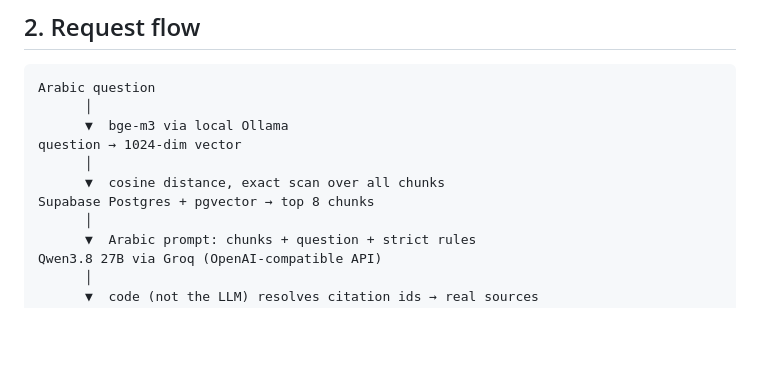
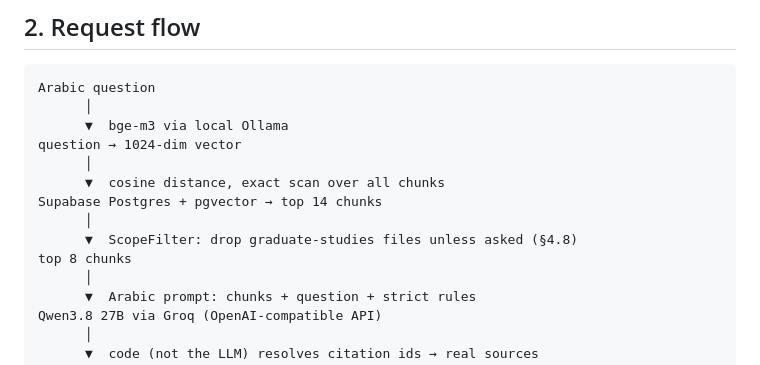
Before and after one commit to T5xb/SmartAcademicSystem, a Markdown page: ARCHITECTURE.md, the part around one of its changes. Drawn GitHub-style; blank space fills up the shorter version.

```diff
--- a/ARCHITECTURE.md
+++ b/ARCHITECTURE.md
@@ -30,7 +30,10 @@ Arabic question
 question → 1024-dim vector
       │
       ▼  cosine distance, exact scan over all chunks
-Supabase Postgres + pgvector → top 8 chunks
+Supabase Postgres + pgvector → top 14 chunks
+      │
+      ▼  ScopeFilter: drop graduate-studies files unless asked (§4.8)
+top 8 chunks
       │
       ▼  Arabic prompt: chunks + question + strict rules
 Qwen3.8 27B via Groq (OpenAI-compatible API)
```
Also changed, not shown: other parts of ARCHITECTURE.md (+41 -6 lines), README.md (+19 -0 lines).
